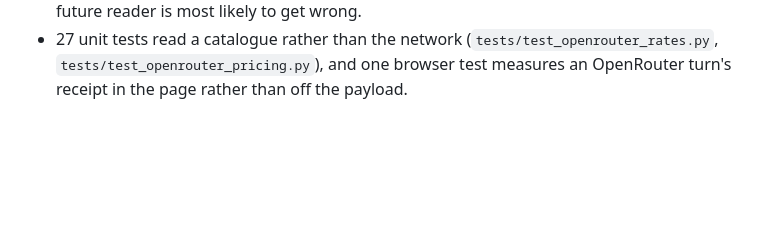
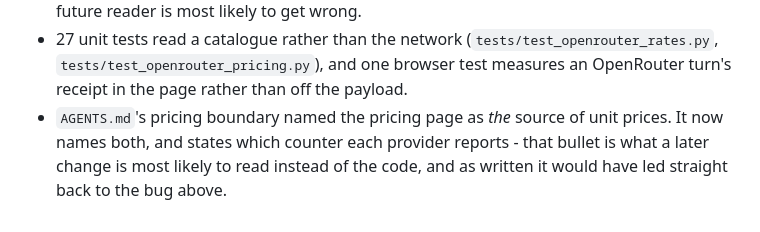
Before and after one commit to ultrawaver/llm-sdk-view, a Markdown page: CHANGELOG.md, the part around the change. Rendered like a GitHub page; blank space fills up the shorter version.

Commit message:
Say in the boundaries that prices have two sources, not one
AGENTS.md's pricing bullet told a reader to read unit prices from the
pricing page. That was true of an Anthropic-only app and is not true now:
OpenRouter publishes its prices inside the catalogue the model list already
reads, and a boundary statement that names the wrong document is what a
later change reads instead of the code. It now names both sources, keeps
every rule that was already right (fetched at runtime, never committed,
cached rates labelled, an uncovered model gets no estimate), and states the
counting difference the two APIs have - the part of this that is genuinely
easy to get wrong by writing one shared function.

The CHANGELOG records it in the section for the pricing change, since it is
that change's own documentation.

```diff
--- a/CHANGELOG.md
+++ b/CHANGELOG.md
@@ -919,3 +919,7 @@ turn. Cleared with the database it belongs to.
   (`tests/test_openrouter_rates.py`, `tests/test_openrouter_pricing.py`), and
   one browser test measures an OpenRouter turn's receipt in the page rather
   than off the payload.
+- `AGENTS.md`'s pricing boundary named the pricing page as *the* source of
+  unit prices. It now names both, and states which counter each provider
+  reports - that bullet is what a later change is most likely to read instead
+  of the code, and as written it would have led straight back to the bug above.
```
Also changed, not shown: AGENTS.md (+1 -1 lines).
